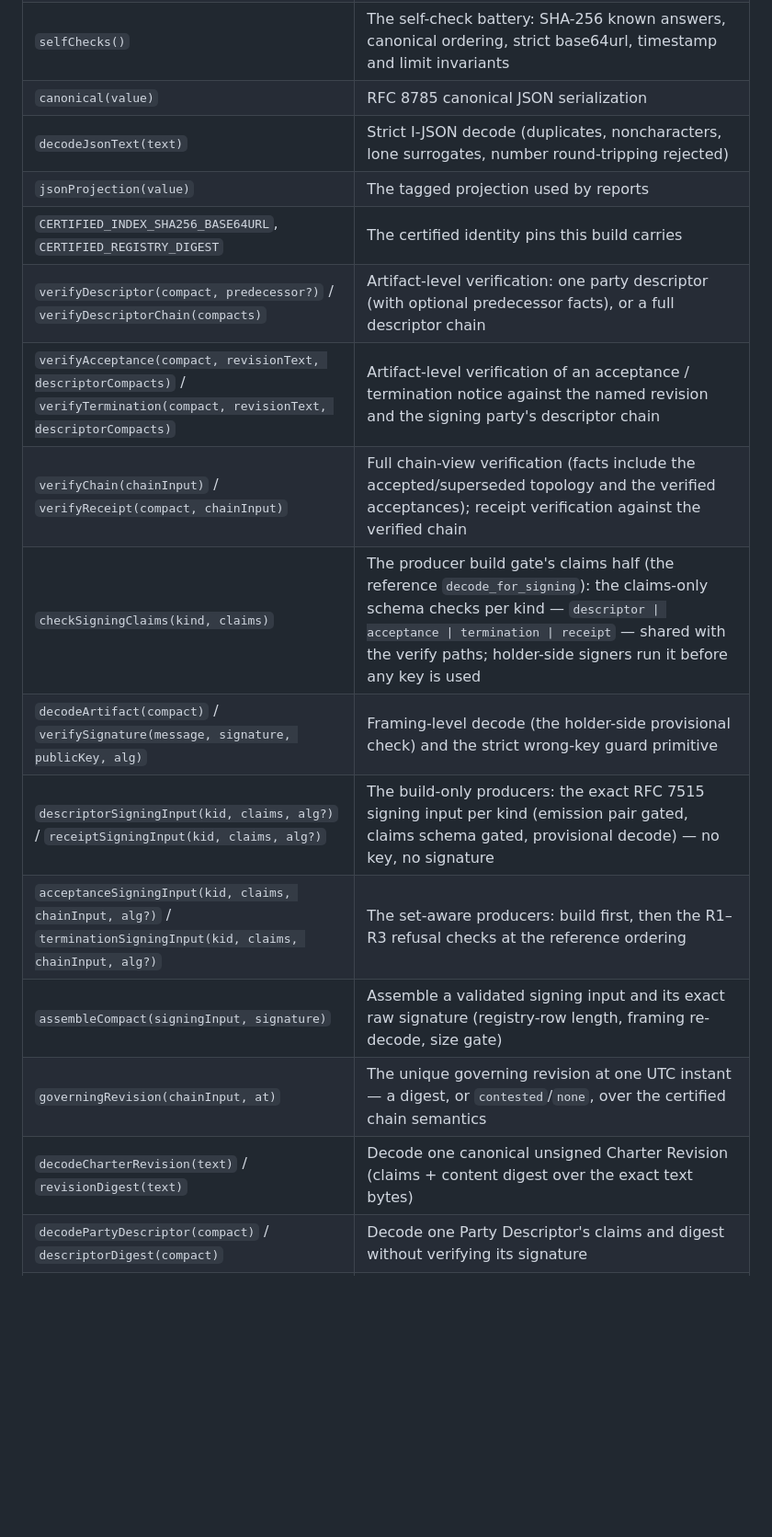
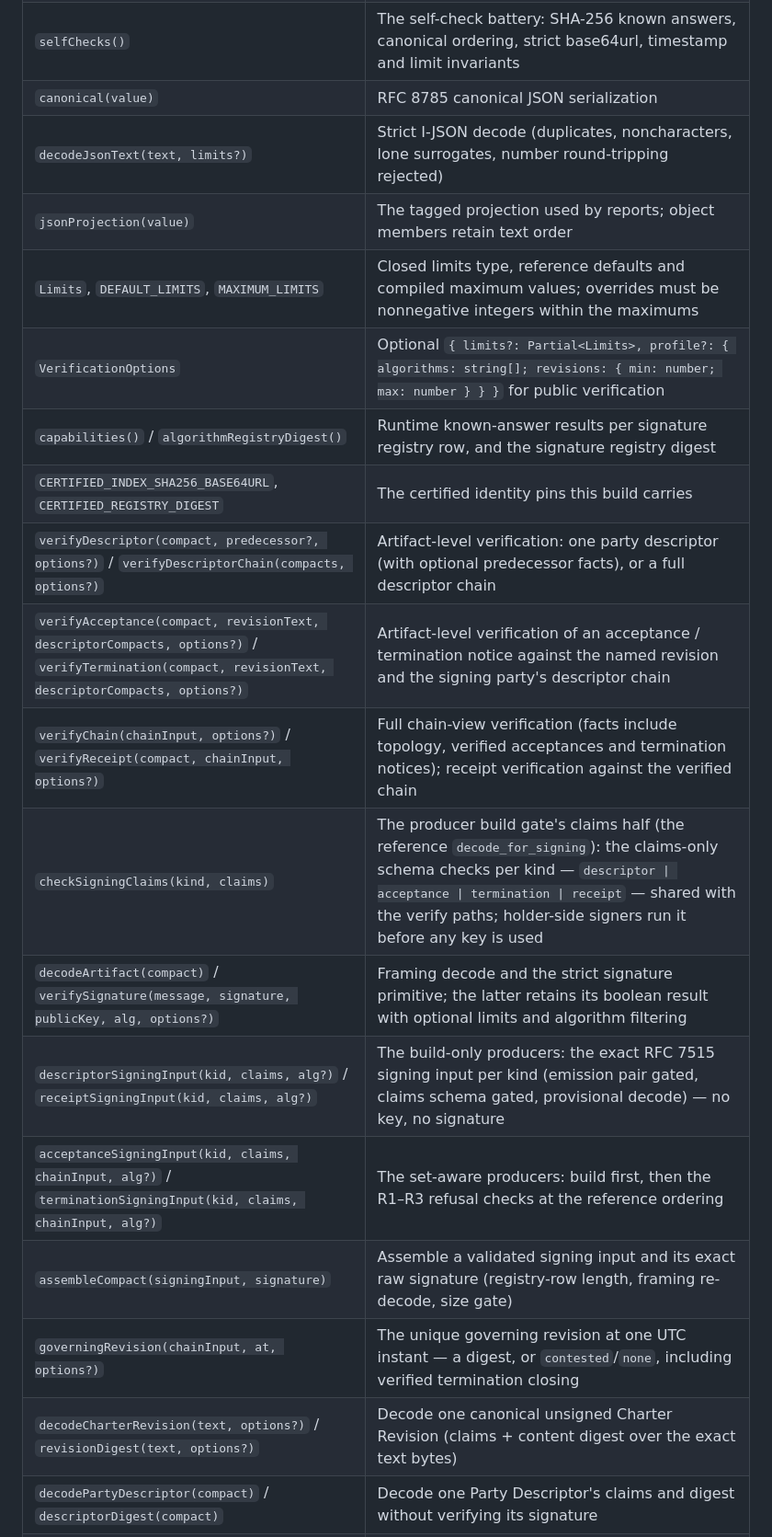
Before and after one commit to baselabs/charter_agreement_protocol_typescript, a Markdown page: README.md, the part around one of its changes. Shown at 92% size. Rendered like a GitHub page; blank space fills up the shorter version.

```diff
--- a/README.md
+++ b/README.md
@@ -58,18 +58,21 @@ cannot verify green.
 | `loadCorpus(root)` | Integrity-checked corpus load (canonical index, digests, file set, applicability floor, certified index pin) |
 | `selfChecks()` | The self-check battery: SHA-256 known answers, canonical ordering, strict base64url, timestamp and limit invariants |
 | `canonical(value)` | RFC 8785 canonical JSON serialization |
-| `decodeJsonText(text)` | Strict I-JSON decode (duplicates, noncharacters, lone surrogates, number round-tripping rejected) |
-| `jsonProjection(value)` | The tagged projection used by reports |
+| `decodeJsonText(text, limits?)` | Strict I-JSON decode (duplicates, noncharacters, lone surrogates, number round-tripping rejected) |
+| `jsonProjection(value)` | The tagged projection used by reports; object members retain text order |
+| `Limits`, `DEFAULT_LIMITS`, `MAXIMUM_LIMITS` | Closed limits type, reference defaults and compiled maximum values; overrides must be nonnegative integers within the maximums |
+| `VerificationOptions` | Optional `{ limits?: Partial<Limits>, profile?: { algorithms: string[]; revisions: { min: number; max: number } } }` for public verification |
+| `capabilities()` / `algorithmRegistryDigest()` | Runtime known-answer results per signature registry row, and the signature registry digest |
 | `CERTIFIED_INDEX_SHA256_BASE64URL`, `CERTIFIED_REGISTRY_DIGEST` | The certified identity pins this build carries |
-| `verifyDescriptor(compact, predecessor?)` / `verifyDescriptorChain(compacts)` | Artifact-level verification: one party descriptor (with optional predecessor facts), or a full descriptor chain |
-| `verifyAcceptance(compact, revisionText, descriptorCompacts)` / `verifyTermination(compact, revisionText, descriptorCompacts)` | Artifact-level verification of an acceptance / termination notice against the named revision and the signing party's descriptor chain |
-| `verifyChain(chainInput)` / `verifyReceipt(compact, chainInput)` | Full chain-view verification (facts include the accepted/superseded topology and the verified acceptances); receipt verification against the verified chain |
+| `verifyDescriptor(compact, predecessor?, options?)` / `verifyDescriptorChain(compacts, options?)` | Artifact-level verification: one party descriptor (with optional predecessor facts), or a full descriptor chain |
+| `verifyAcceptance(compact, revisionText, descriptorCompacts, options?)` / `verifyTermination(compact, revisionText, descriptorCompacts, options?)` | Artifact-level verification of an acceptance / termination notice against the named revision and the signing party's descriptor chain |
+| `verifyChain(chainInput, options?)` / `verifyReceipt(compact, chainInput, options?)` | Full chain-view verification (facts include topology, verified acceptances and termination notices); receipt verification against the verified chain |
 | `checkSigningClaims(kind, claims)` | The producer build gate's claims half (the reference `decode_for_signing`): the claims-only schema checks per kind — `descriptor \| acceptance \| termination \| receipt` — shared with the verify paths; holder-side signers run it before any key is used |
-| `decodeArtifact(compact)` / `verifySignature(message, signature, publicKey, alg)` | Framing-level decode (the holder-side provisional check) and the strict wrong-key guard primitive |
+| `decodeArtifact(compact)` / `verifySignature(message, signature, publicKey, alg, options?)` | Framing decode and the strict signature primitive; the latter retains its boolean result with optional limits and algorithm filtering |
 | `descriptorSigningInput(kid, claims, alg?)` / `receiptSigningInput(kid, claims, alg?)` | The build-only producers: the exact RFC 7515 signing input per kind (emission pair gated, claims schema gated, provisional decode) — no key, no signature |
 | `acceptanceSigningInput(kid, claims, chainInput, alg?)` / `terminationSigningInput(kid, claims, chainInput, alg?)` | The set-aware producers: build first, then the R1–R3 refusal checks at the reference ordering |
 | `assembleCompact(signingInput, signature)` | Assemble a validated signing input and its exact raw signature (registry-row length, framing re-decode, size gate) |
-| `governingRevision(chainInput, at)` | The unique governing revision at one UTC instant — a digest, or `contested`/`none`, over the certified chain semantics |
-| `decodeCharterRevision(text)` / `revisionDigest(text)` | Decode one canonical unsigned Charter Revision (claims + content digest over the exact text bytes) |
+| `governingRevision(chainInput, at, options?)` | The unique governing revision at one UTC instant — a digest, or `contested`/`none`, including verified termination closing |
+| `decodeCharterRevision(text, options?)` / `revisionDigest(text, options?)` | Decode one canonical unsigned Charter Revision (claims + content digest over the exact text bytes) |
 | `decodePartyDescriptor(compact)` / `descriptorDigest(compact)` | Decode one Party Descriptor's claims and digest without verifying its signature |
 | `acceptanceRefusal(claims, chainInput)` / `terminationRefusal(claims, chainInput)` | The honest-signer refusal checks (R1–R3: claims-truth, no-equivocation, ancestry/governing coverage) over the caller's own view — `{ok: true}`, or `signing_refused` / `chain_invalid` / `signing_input_invalid`. Holder-side signers run these before any key is used; the rule that fired is deliberately not surfaced |
```
Also changed, not shown: other parts of README.md (+23 -0 lines), CHANGELOG.md (+27 -0 lines).
